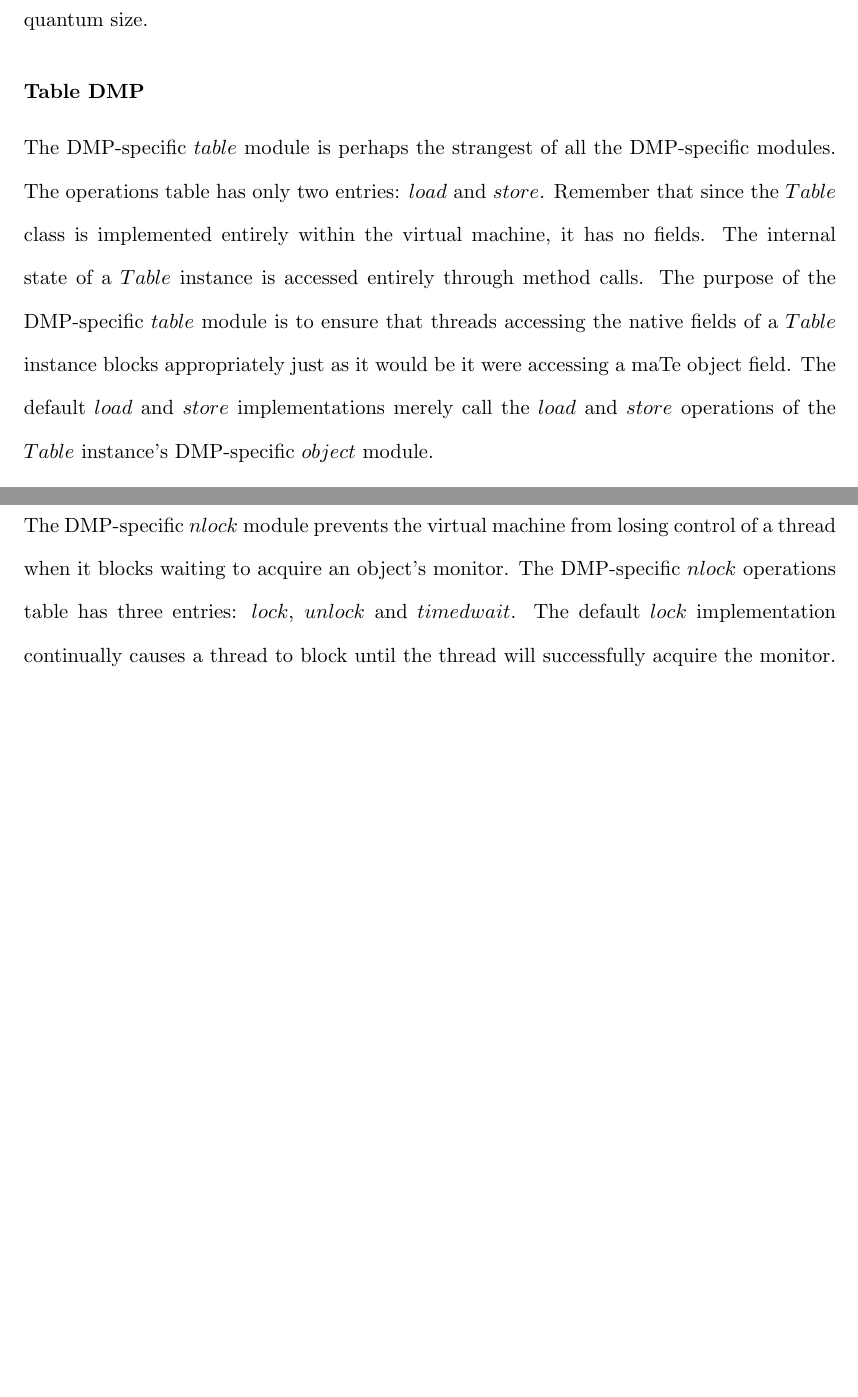
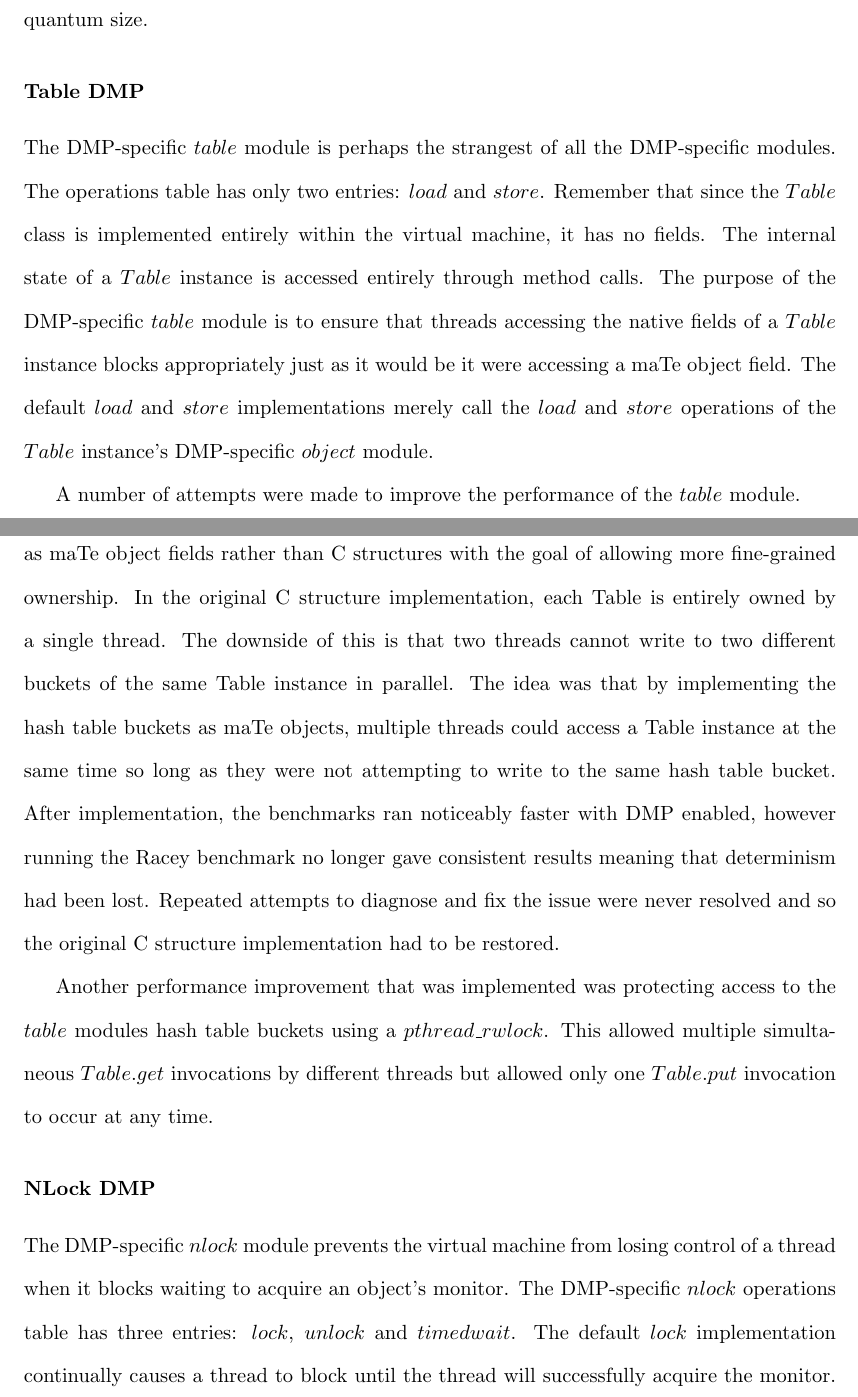
Before and after one commit to nwidger/mate, a LaTeX thesis (thesis/thesis.tex, which reads thesis/implementation.tex): two parts of pages 35 and 36 of 46 before the commit and two parts of pages 35 and 36 of 47 after it, joined at a grey line, cut so that both start at the same text, the shorter picture padded with empty space. Compiled offline with pdfLaTeX; a LaTeX package or settings file that is missing is left out.

Commit message:
o Added to Table DMP implementation section.
git-svn-id: svn+ssh://agate.cs.unh.edu/home/csg/nau7/svn/mate@318 8533781a-2b67-4406-8f2e-75780de0317d

```diff
--- a/thesis/implementation.tex
+++ b/thesis/implementation.tex
@@ -232,6 +232,30 @@ object field.  The default $load$ and $store$ implementations merely
 call the $load$ and $store$ operations of the $Table$ instance's
 DMP-specific $object$ module.
 
+A number of attempts were made to improve the performance of the
+$table$ module.
+
+An attempt was made to modify the $table$ module to implement the hash
+table buckets as maTe object fields rather than C structures with the
+goal of allowing more fine-grained ownership.  In the original C
+structure implementation, each Table is entirely owned by a single
+thread.  The downside of this is that two threads cannot write to two
+different buckets of the same Table instance in parallel.  The idea
+was that by implementing the hash table buckets as maTe objects,
+multiple threads could access a Table instance at the same time so
+long as they were not attempting to write to the same hash table
+bucket.  After implementation, the benchmarks ran noticeably faster
+with DMP enabled, however running the Racey benchmark no longer gave
+consistent results meaning that determinism had been lost.  Repeated
+attempts to diagnose and fix the issue were never resolved and so the
+original C structure implementation had to be restored.
+
+Another performance improvement that was implemented was protecting
+access to the $table$ modules hash table buckets using a
+$pthread\_rwlock$.  This allowed multiple simultaneous $Table.get$
+invocations by different threads but allowed only one $Table.put$
+invocation to occur at any time.
+
 \subsubsection{NLock DMP}
 
 The DMP-specific $nlock$ module prevents the virtual machine from
```
Also changed, not shown: thesis/implementation.tex (18 more changed lines).
